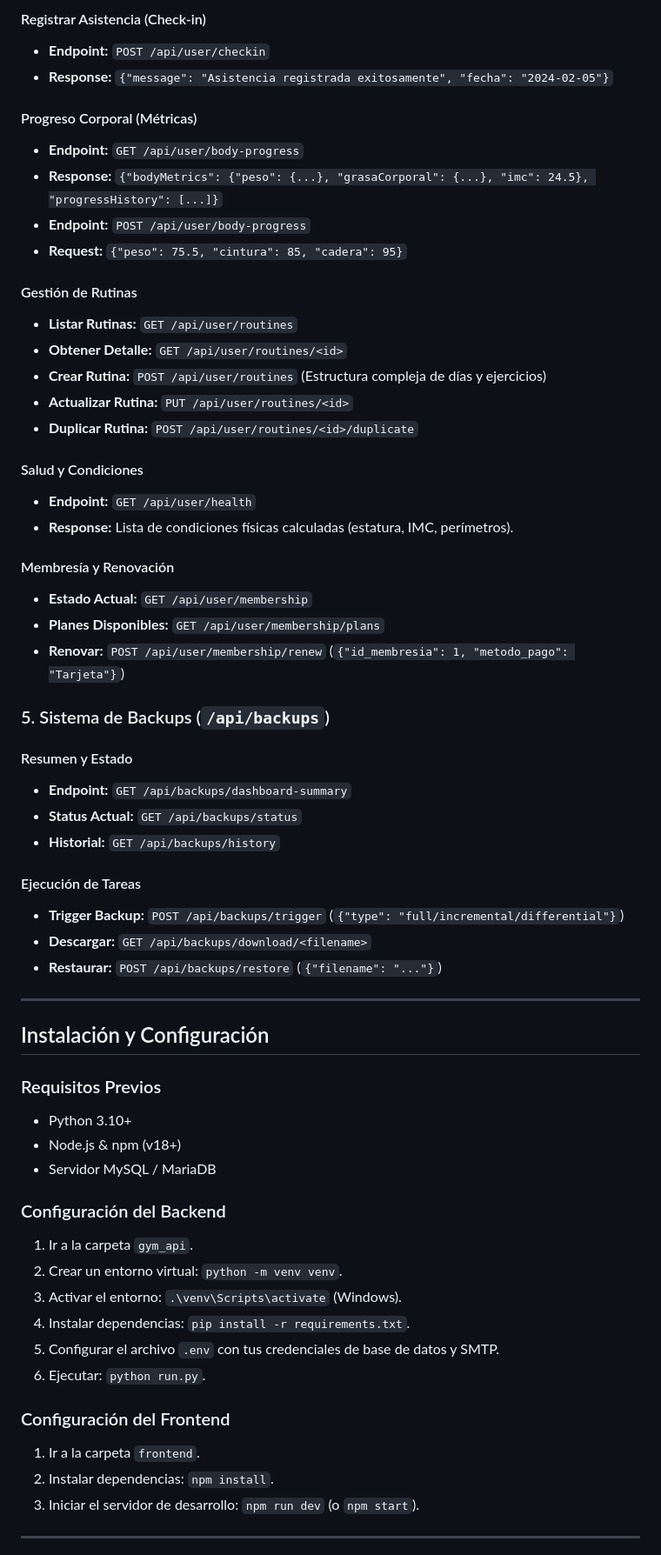
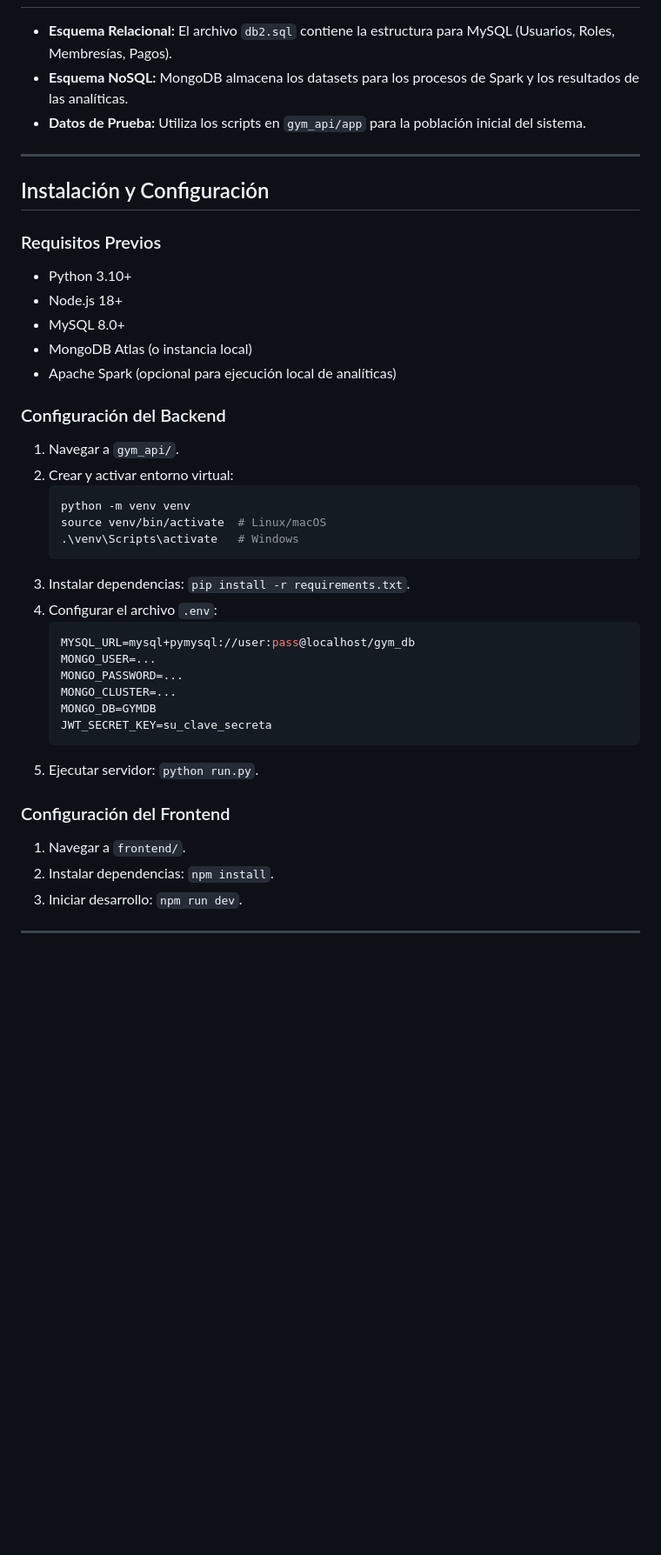
Before and after one commit to francisco-J-perez-M/SistemaGYM, a Markdown page: README.md, the part around one of its changes. Shown at 87% size. Rendered like a GitHub page; blank space fills up the shorter version.

````diff
--- a/README.md
+++ b/README.md
@@ -135,40 +75,6 @@ Todos los endpoints (excepto `/health`, `/api/auth/login` y `/api/auth/register`
-#### Registrar Asistencia (Check-in)
-*   **Endpoint:** `POST /api/user/checkin`
-*   **Response:** `{"message": "Asistencia registrada exitosamente", "fecha": "2024-02-05"}`
-
-#### Progreso Corporal (Métricas)
-*   **Endpoint:** `GET /api/user/body-progress`
-*   **Response:** `{"bodyMetrics": {"peso": {...}, "grasaCorporal": {...}, "imc": 24.5}, "progressHistory": [...]}`
-*   **Endpoint:** `POST /api/user/body-progress`
-*   **Request:** `{"peso": 75.5, "cintura": 85, "cadera": 95}`
-
-#### Gestión de Rutinas
-*   **Listar Rutinas:** `GET /api/user/routines`
-*   **Obtener Detalle:** `GET /api/user/routines/<id>`
-*   **Crear Rutina:** `POST /api/user/routines` (Estructura compleja de días y ejercicios)
-*   **Actualizar Rutina:** `PUT /api/user/routines/<id>`
-*   **Duplicar Rutina:** `POST /api/user/routines/<id>/duplicate`
-
-#### Salud y Condiciones
-*   **Endpoint:** `GET /api/user/health`
-*   **Response:** Lista de condiciones físicas calculadas (estatura, IMC, perímetros).
-
-#### Membresía y Renovación
-*   **Estado Actual:** `GET /api/user/membership`
-*   **Planes Disponibles:** `GET /api/user/membership/plans`
-*   **Renovar:** `POST /api/user/membership/renew` (`{"id_membresia": 1, "metodo_pago": "Tarjeta"}`)
-
-### 5. Sistema de Backups (`/api/backups`)
-
-#### Resumen y Estado
-*   **Endpoint:** `GET /api/backups/dashboard-summary`
-*   **Status Actual:** `GET /api/backups/status`
-*   **Historial:** `GET /api/backups/history`
-
-#### Ejecución de Tareas
-*   **Trigger Backup:** `POST /api/backups/trigger` (`{"type": "full/incremental/differential"}`)
-*   **Descargar:** `GET /api/backups/download/<filename>`
-*   **Restaurar:** `POST /api/backups/restore` (`{"filename": "..."}`)
+*   **Esquema Relacional:** El archivo `db2.sql` contiene la estructura para MySQL (Usuarios, Roles, Membresías, Pagos).
+*   **Esquema NoSQL:** MongoDB almacena los datasets para los procesos de Spark y los resultados de las analíticas.
+*   **Datos de Prueba:** Utiliza los scripts en `gym_api/app` para la población inicial del sistema.
 
 ---
 
@@ -176,21 +82,35 @@ Todos los endpoints (excepto `/health`, `/api/auth/login` y `/api/auth/register`
 
 ### Requisitos Previos
 *   Python 3.10+
-*   Node.js & npm (v18+)
-*   Servidor MySQL / MariaDB
+*   Node.js 18+
+*   MySQL 8.0+
+*   MongoDB Atlas (o instancia local)
+*   Apache Spark (opcional para ejecución local de analíticas)
 
 ### Configuración del Backend
-1. Ir a la carpeta `gym_api`.
-2. Crear un entorno virtual: `python -m venv venv`.
-3. Activar el entorno: `.\venv\Scripts\activate` (Windows).
-4. Instalar dependencias: `pip install -r requirements.txt`.
-5. Configurar el archivo `.env` con tus credenciales de base de datos y SMTP.
-6. Ejecutar: `python run.py`.
+1. Navegar a `gym_api/`.
+2. Crear y activar entorno virtual:
+   ```bash
+   python -m venv venv
+   source venv/bin/activate  # Linux/macOS
+   .\venv\Scripts\activate   # Windows
+   ```
+3. Instalar dependencias: `pip install -r requirements.txt`.
+4. Configurar el archivo `.env`:
+   ```env
+   MYSQL_URL=mysql+pymysql://user:pass@localhost/gym_db
+   MONGO_USER=...
+   MONGO_PASSWORD=...
+   MONGO_CLUSTER=...
+   MONGO_DB=GYMDB
+   JWT_SECRET_KEY=su_clave_secreta
+   ```
+5. Ejecutar servidor: `python run.py`.
 
 ### Configuración del Frontend
-1. Ir a la carpeta `frontend`.
+1. Navegar a `frontend/`.
 2. Instalar dependencias: `npm install`.
-3. Iniciar el servidor de desarrollo: `npm run dev` (o `npm start`).
+3. Iniciar desarrollo: `npm run dev`.
 
 ---
 
````
Also changed, not shown: other parts of README.md (+59 -112 lines).
